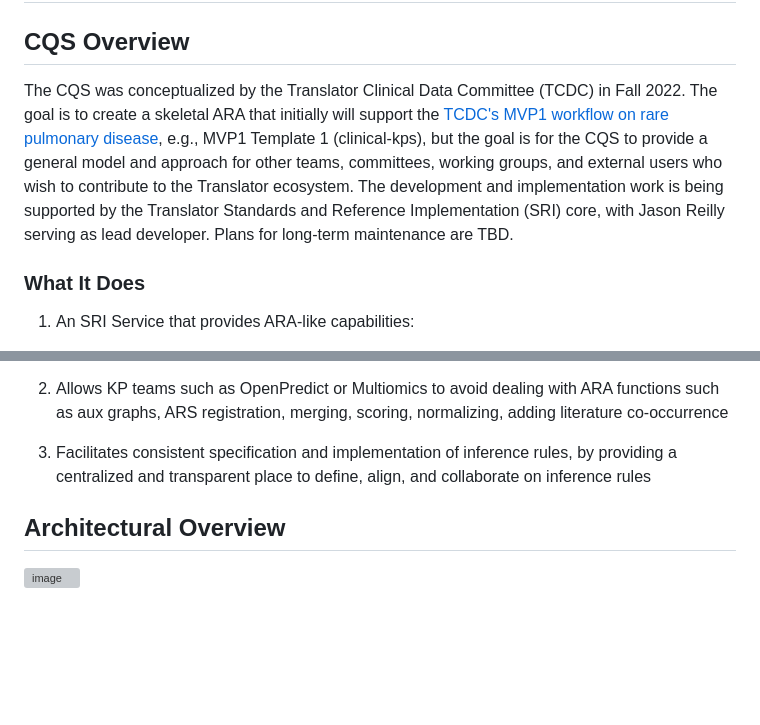
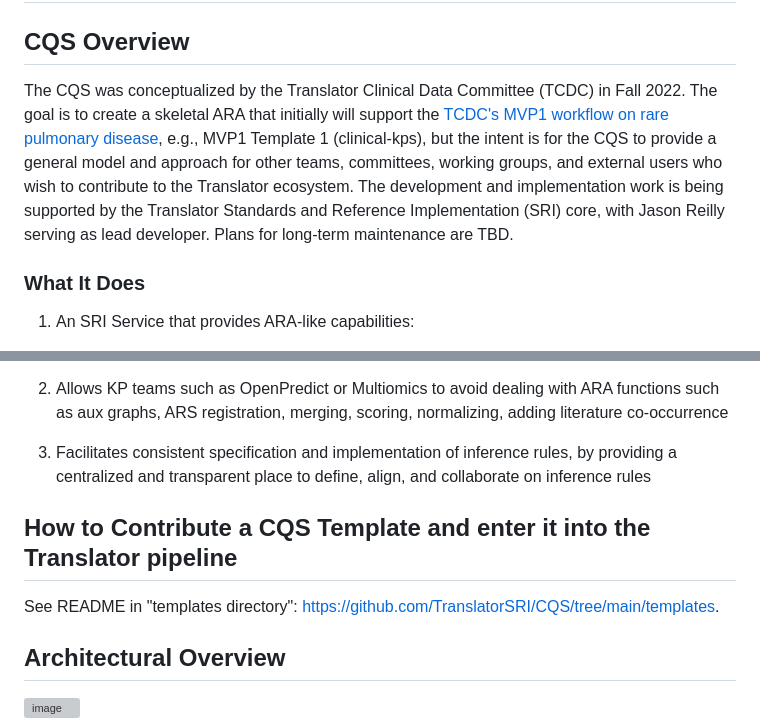
Before and after one commit to TranslatorSRI/CQS, a Markdown page: README.md, 2 parts joined by grey strips. Rendered like a GitHub page; blank space fills up the shorter version; grey boxes are pictures that could not be loaded.

Commit message:
Update README.md
Updated README.

```diff
--- a/README.md
+++ b/README.md
@@ -2,7 +2,7 @@
 
 ## CQS Overview
 
-The CQS was conceptualized by the Translator Clinical Data Committee (TCDC) in Fall 2022. The goal is to create a skeletal ARA that initially will support the [TCDC's MVP1 workflow on rare pulmonary disease](https://docs.google.com/presentation/d/1pQp4SC9xxHojFdm1H4z_mdHSi6wpv7pq/edit?usp=sharing&ouid=112054006232285231595&rtpof=true&sd=true), e.g., MVP1 Template 1 (clinical-kps), but the goal is for the CQS to provide a general model and approach for other teams, committees, working groups, and external users who wish to contribute to the Translator ecosystem. The development and implementation work is being supported by the Translator Standards and Reference Implementation (SRI) core, with Jason Reilly serving as lead developer. Plans for long-term maintenance are TBD.
+The CQS was conceptualized by the Translator Clinical Data Committee (TCDC) in Fall 2022. The goal is to create a skeletal ARA that initially will support the [TCDC's MVP1 workflow on rare pulmonary disease](https://docs.google.com/presentation/d/1pQp4SC9xxHojFdm1H4z_mdHSi6wpv7pq/edit?usp=sharing&ouid=112054006232285231595&rtpof=true&sd=true), e.g., MVP1 Template 1 (clinical-kps), but the intent is for the CQS to provide a general model and approach for other teams, committees, working groups, and external users who wish to contribute to the Translator ecosystem. The development and implementation work is being supported by the Translator Standards and Reference Implementation (SRI) core, with Jason Reilly serving as lead developer. Plans for long-term maintenance are TBD.
 
 ### What It Does
 
@@ -35,6 +35,10 @@ The CQS was conceptualized by the Translator Clinical Data Committee (TCDC) in F
 
 4. Facilitates consistent specification and implementation of inference rules, by providing a centralized and transparent place to define, align, and collaborate on inference rules
 
+## How to Contribute a CQS Template and enter it into the Translator pipeline
+
+See README in "templates directory": https://github.com/TranslatorSRI/CQS/tree/main/templates.
+
 ## Architectural Overview
 
 ![image](https://github.com/TranslatorSRI/CQS/assets/26254388/c8989e81-a3b3-48e6-b2a0-f43e0352412e)
```
